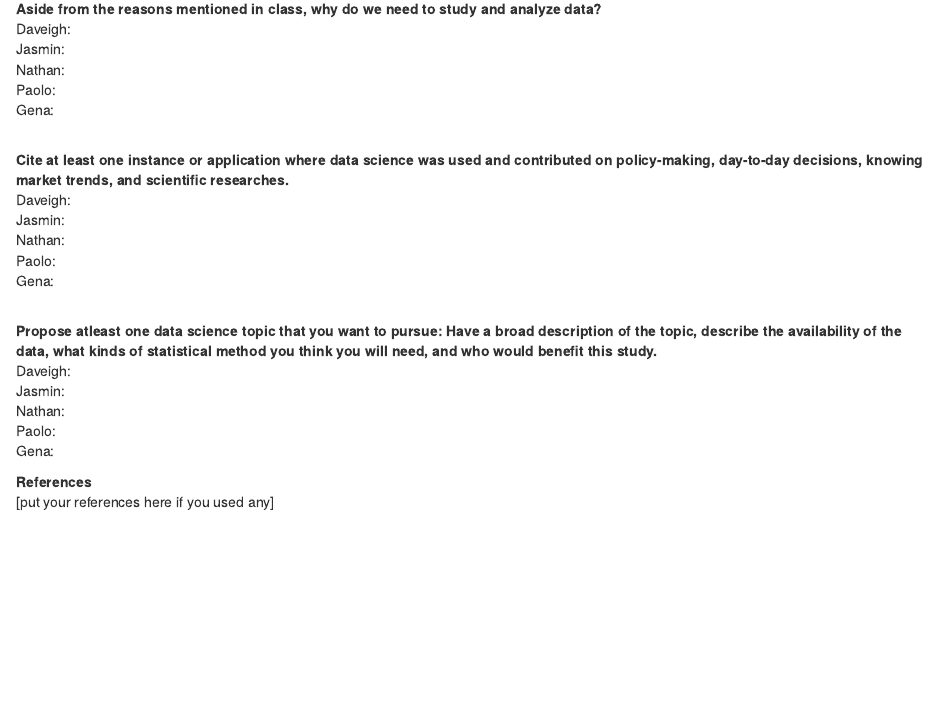
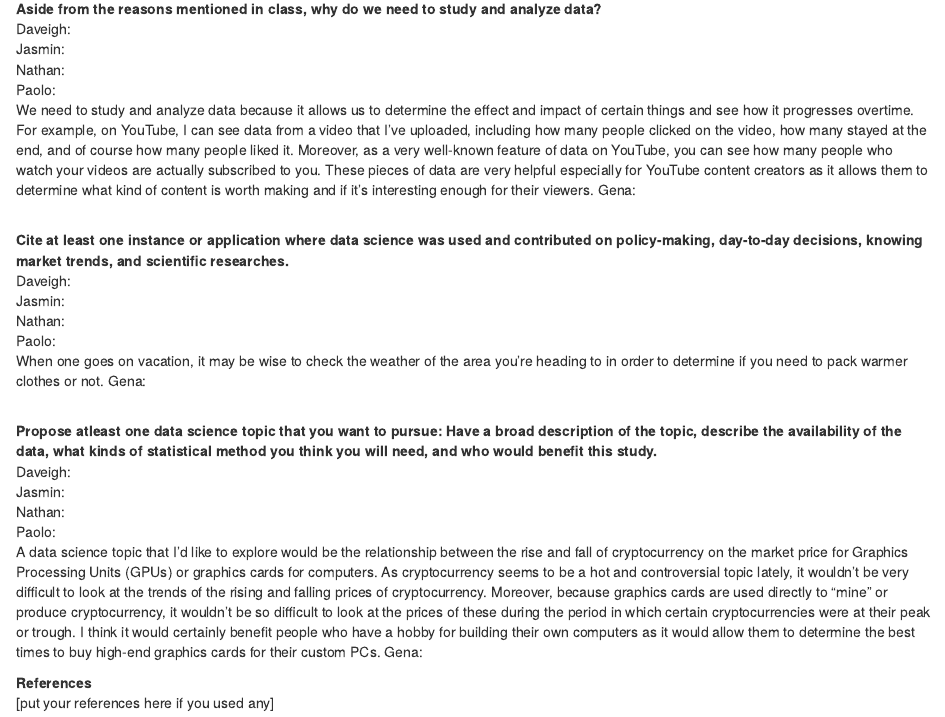
Before and after one commit to daveigh-abogado/First-Markdown-Assignment, an R Markdown document (R Markdown File.Rmd): the page in a window 1100 px wide, from 140 px down. Rendered offline with R 4.5, knitr and Pandoc, with nearby package versions.

Commit message:
Added my responses. Let me know if it breaks (it's likely to happen!)

```diff
--- a/R Markdown File.Rmd
+++ b/R Markdown File.Rmd
@@ -10,7 +10,7 @@ output: html_document
 Daveigh: <br>
 Jasmin: <br>
 Nathan: <br>
-Paolo: <br>
+Paolo: <br> We need to study and analyze data because it allows us to determine the effect and impact of certain things and see how it progresses overtime. For example, on YouTube, I can see data from a video that I've uploaded, including how many people clicked on the video, how many stayed at the end, and of course how many people liked it. Moreover, as a very well-known feature of data on YouTube, you can see how many people who watch your videos are actually subscribed to you. These pieces of data are very helpful especially for YouTube content creators as it allows them to determine what kind of content is worth making and if it's interesting enough for their viewers.
 Gena: <br>
 
 <br>
@@ -19,7 +19,7 @@ Gena: <br>
 Daveigh: <br>
 Jasmin: <br>
 Nathan: <br>
-Paolo: <br>
+Paolo: <br> When one goes on vacation, it may be wise to check the weather of the area you're heading to in order to determine if you need to pack warmer clothes or not.
 Gena: <br>
 
 <br>
@@ -28,7 +28,7 @@ Gena: <br>
 Daveigh: <br>
 Jasmin: <br>
 Nathan: <br>
-Paolo: <br>
+Paolo: <br> A data science topic that I'd like to explore would be the relationship between the rise and fall of cryptocurrency on the market price for Graphics Processing Units (GPUs) or graphics cards for computers. As cryptocurrency seems to be a hot and controversial topic lately, it wouldn't be very difficult to look at the trends of the rising and falling prices of cryptocurrency. Moreover, because graphics cards are used directly to "mine" or produce cryptocurrency, it wouldn't be so difficult to look at the prices of these during the period in which certain cryptocurrencies were at their peak or trough. I think it would certainly benefit people who have a hobby for building their own computers as it would allow them to determine the best times to buy high-end graphics cards for their custom PCs.
 Gena: <br>
 
 **References**
```
